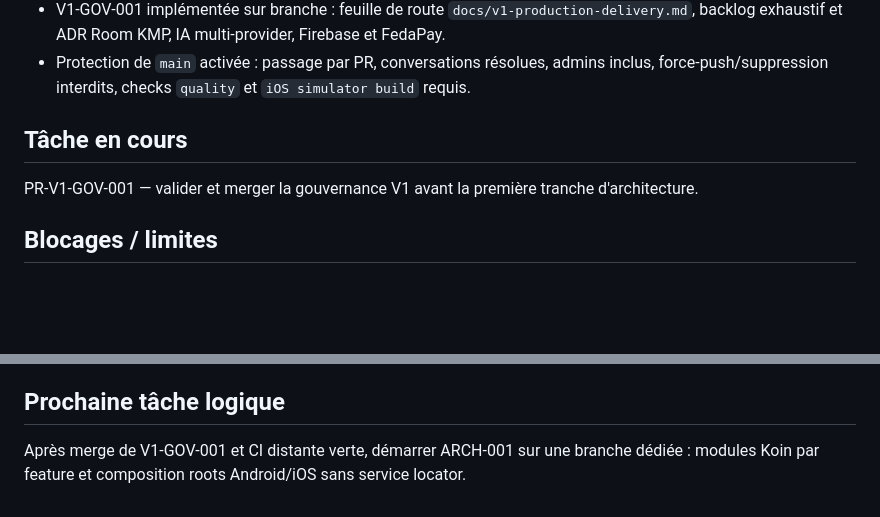
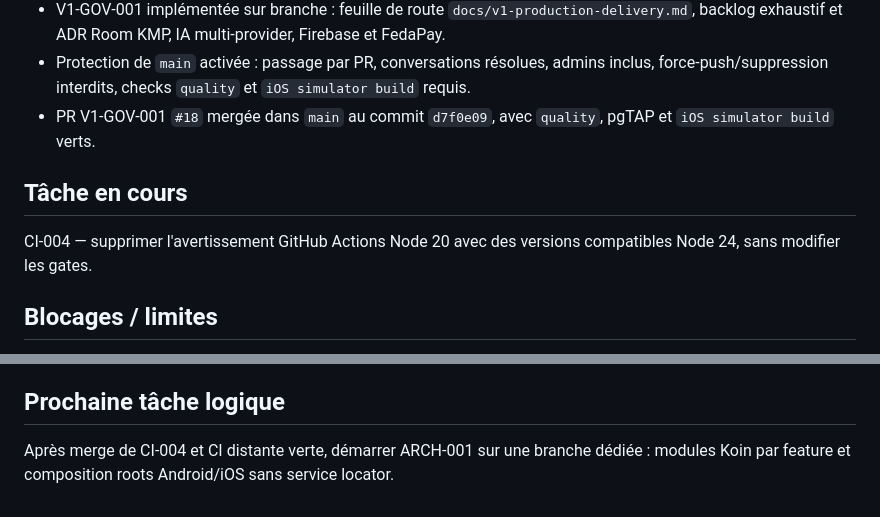
Before and after one commit to urbainmorel/KWABOR, a Markdown page: PROJECT_STATE.md, 2 parts joined by grey strips. Rendered like a GitHub page; blank space fills up the shorter version.

```diff
--- a/PROJECT_STATE.md
+++ b/PROJECT_STATE.md
@@ -65,10 +65,11 @@ Livraison V1 production — gouvernance et architecture avant verticales produit
 - PR AUTH-001A `#17` mergée dans `main` avec `quality` verte et `iOS simulator build` vert sur GitHub Actions macOS.
 - V1-GOV-001 implémentée sur branche : feuille de route `docs/v1-production-delivery.md`, backlog exhaustif et ADR Room KMP, IA multi-provider, Firebase et FedaPay.
 - Protection de `main` activée : passage par PR, conversations résolues, admins inclus, force-push/suppression interdits, checks `quality` et `iOS simulator build` requis.
+- PR V1-GOV-001 `#18` mergée dans `main` au commit `d7f0e09`, avec `quality`, pgTAP et `iOS simulator build` verts.
 
 ## Tâche en cours
 
-PR-V1-GOV-001 — valider et merger la gouvernance V1 avant la première tranche d'architecture.
+CI-004 — supprimer l'avertissement GitHub Actions Node 20 avec des versions compatibles Node 24, sans modifier les gates.
 
 ## Blocages / limites
 
@@ -88,4 +89,4 @@ PR-V1-GOV-001 — valider et merger la gouvernance V1 avant la première tranche
 
 ## Prochaine tâche logique
 
-Après merge de V1-GOV-001 et CI distante verte, démarrer ARCH-001 sur une branche dédiée : modules Koin par feature et composition roots Android/iOS sans service locator.
+Après merge de CI-004 et CI distante verte, démarrer ARCH-001 sur une branche dédiée : modules Koin par feature et composition roots Android/iOS sans service locator.
```
Also changed, not shown: BACKLOG.md (+2 -1 lines).
